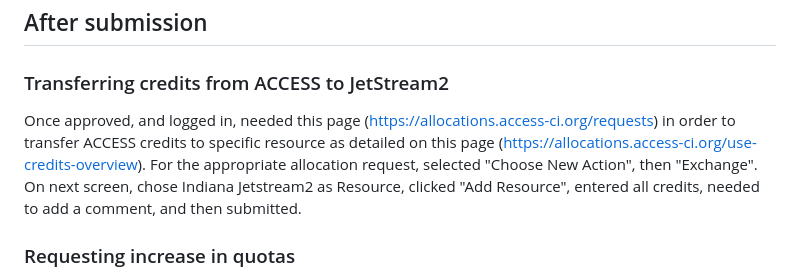
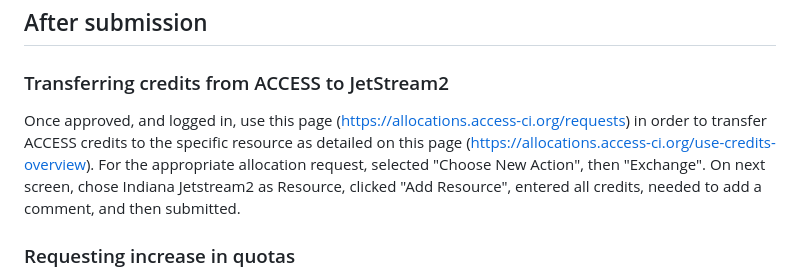
Before and after one commit to mblstamps/stamps2023, a Markdown page: ACCESS-jetstream2-computing-resource-request/README.md, the part around the change. GitHub-like rendering.

Commit message:
Update ACCESS-jetstream2-computing-resource-request/README.md
Co-authored-by: C. Titus Brown <titus@idyll.org>

```diff
--- a/ACCESS-jetstream2-computing-resource-request/README.md
+++ b/ACCESS-jetstream2-computing-resource-request/README.md
@@ -42,7 +42,7 @@ Then selecting to submit an Explore ACCESS request
 ## After submission
 
 ### Transferring credits from ACCESS to JetStream2
-Once approved, and logged in, needed this page (https://allocations.access-ci.org/requests) in order to transfer ACCESS credits to specific resource as detailed on this page (https://allocations.access-ci.org/use-credits-overview). For the appropriate allocation request, selected "Choose New Action", then "Exchange". On next screen, chose Indiana Jetstream2 as Resource, clicked "Add Resource", entered all credits, needed to add a comment, and then submitted.
+Once approved, and logged in, use this page (https://allocations.access-ci.org/requests) in order to transfer ACCESS credits to the specific resource as detailed on this page (https://allocations.access-ci.org/use-credits-overview). For the appropriate allocation request, selected "Choose New Action", then "Exchange". On next screen, chose Indiana Jetstream2 as Resource, clicked "Add Resource", entered all credits, needed to add a comment, and then submitted.
 
 ### Requesting increase in quotas
 The starting quotas will not enable enough instances concurrently. Can build an email to submit a request when logged into jetstream2 here: https://jetstream2.exosphere.app/exosphere/getsupport
```
